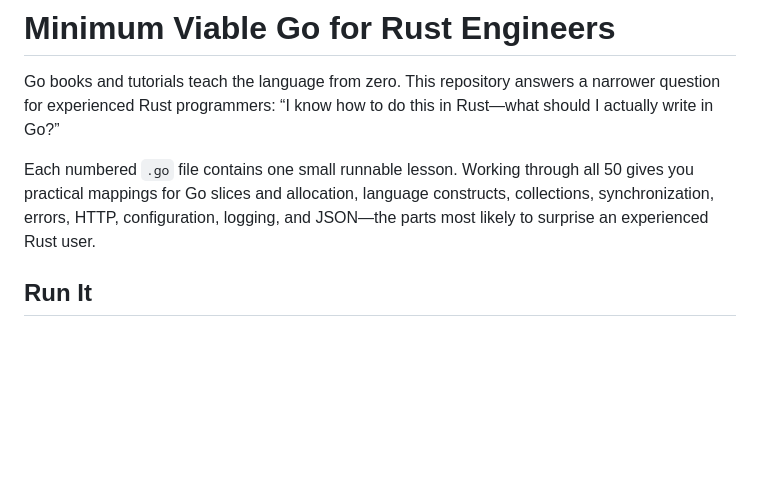
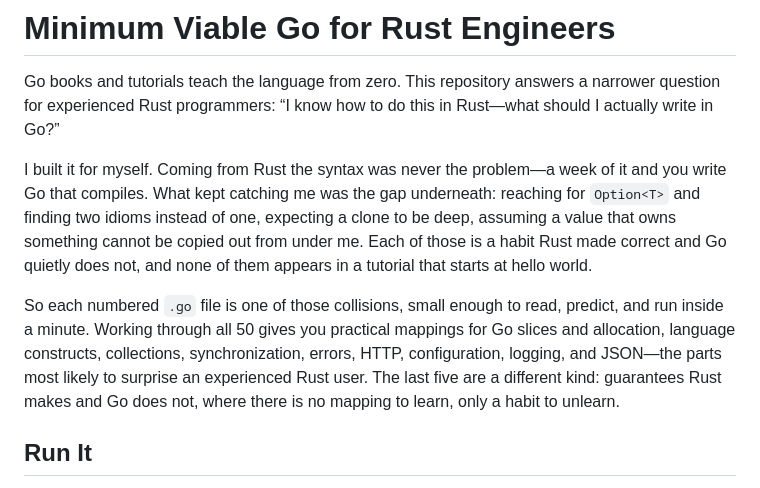
Before and after one commit to kronael/go-from-rust, a Markdown page: README.md, the part around the change. Drawn GitHub-style; blank space fills up the shorter version.

Commit message:
[readme] Restore and expand the intro's origin
The v0.4.0 pass cut the first-person motive as a restatement; it was the only
place the repository said why it exists. Restored and widened into the three
collisions that prompted it — two idioms for Option, a shallow clone, a value
that owns state being copied anyway — plus what the last five lessons are for.

```diff
--- a/README.md
+++ b/README.md
@@ -4,10 +4,21 @@ Go books and tutorials teach the language from zero. This repository answers a
 narrower question for experienced Rust programmers: “I know how to do this in
 Rust—what should I actually write in Go?”
 
-Each numbered `.go` file contains one small runnable lesson. Working through all
-50 gives you practical mappings for Go slices and allocation, language
-constructs, collections, synchronization, errors, HTTP, configuration, logging,
-and JSON—the parts most likely to surprise an experienced Rust user.
+I built it for myself. Coming from Rust the syntax was never the problem—a
+week of it and you write Go that compiles. What kept catching me was the gap
+underneath: reaching for `Option<T>` and finding two idioms instead of one,
+expecting a clone to be deep, assuming a value that owns something cannot be
+copied out from under me. Each of those is a habit Rust made correct and Go
+quietly does not, and none of them appears in a tutorial that starts at hello
+world.
+
+So each numbered `.go` file is one of those collisions, small enough to read,
+predict, and run inside a minute. Working through all 50 gives you practical
+mappings for Go slices and allocation, language constructs, collections,
+synchronization, errors, HTTP, configuration, logging, and JSON—the parts most
+likely to surprise an experienced Rust user. The last five are a different
+kind: guarantees Rust makes and Go does not, where there is no mapping to
+learn, only a habit to unlearn.
 
 ## Run It
 
```
